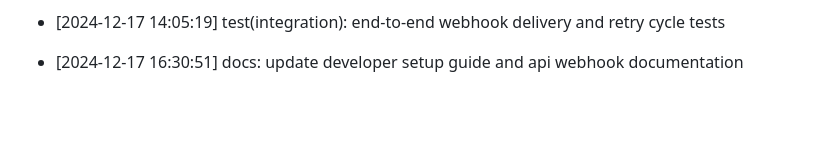
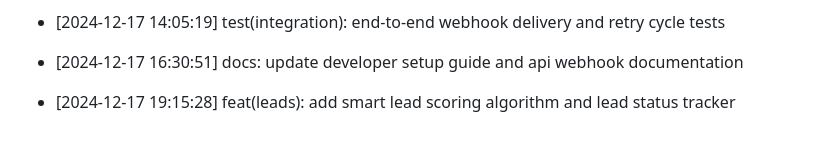
Before and after one commit to Goekss/CrmAPP, a Markdown page: CHANGELOG.md, the part around the change. Rendered like a GitHub page; blank space fills up the shorter version.

Commit message:
feat(leads): add smart lead scoring algorithm and lead status tracker

```diff
--- a/CHANGELOG.md
+++ b/CHANGELOG.md
@@ -452,3 +452,5 @@
 - [2024-12-17 14:05:19] test(integration): end-to-end webhook delivery and retry cycle tests
 
 - [2024-12-17 16:30:51] docs: update developer setup guide and api webhook documentation
+
+- [2024-12-17 19:15:28] feat(leads): add smart lead scoring algorithm and lead status tracker
```
